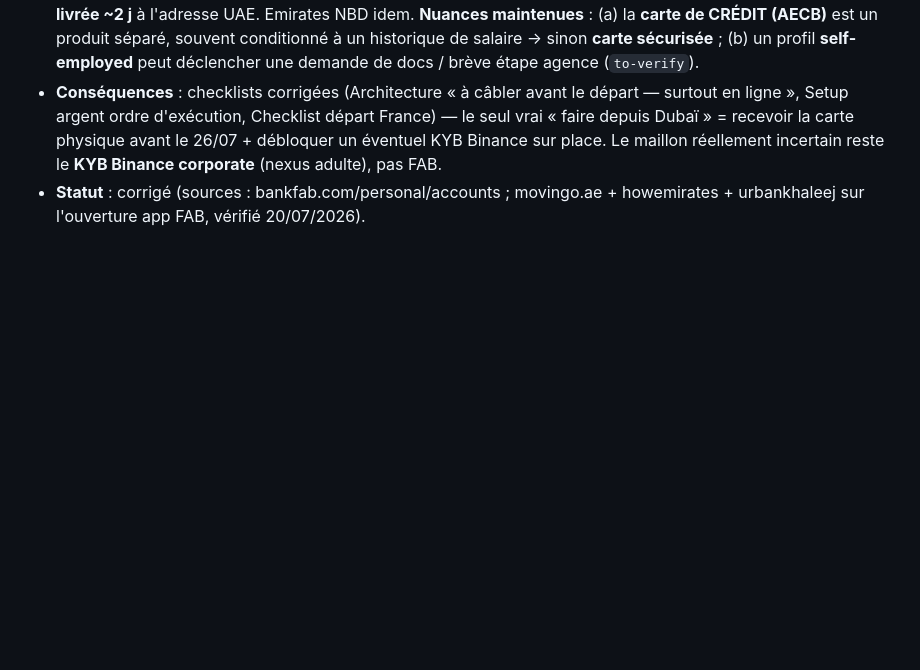
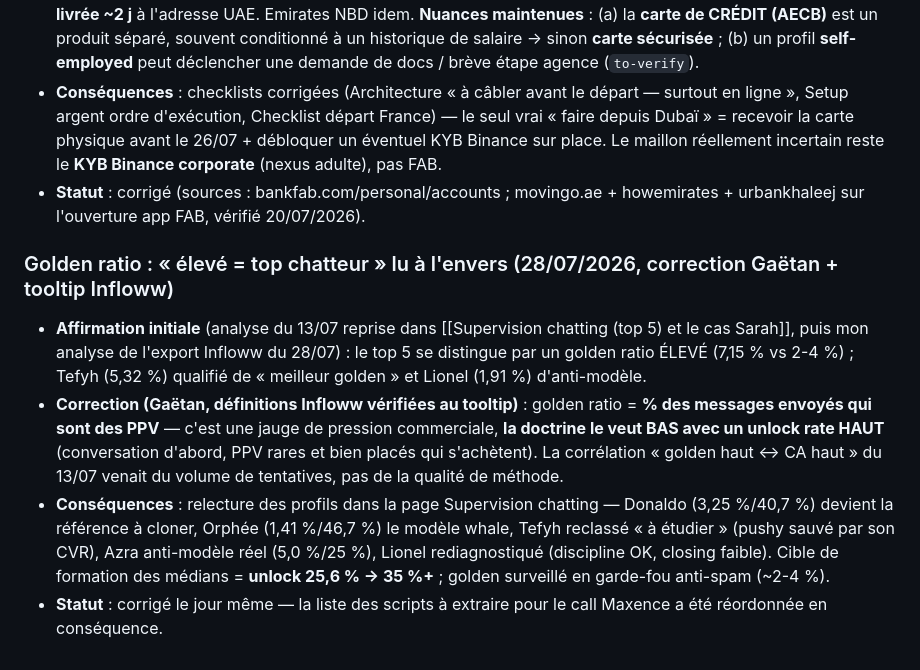
Before and after one commit to gaetanbaudime-dot/Claude-skill, a Markdown page: second-brain/99-Meta/Fact-Check-Log.md, the part around the change. GitHub-like rendering; blank space fills up the shorter version.

```diff
--- a/second-brain/99-Meta/Fact-Check-Log.md
+++ b/second-brain/99-Meta/Fact-Check-Log.md
@@ -157,3 +157,9 @@ Les pages suivantes citent des faits classiques non re-vérifiés en ligne penda
 - **Correction (recherche web sourcée)** : **faux**. FAB s'ouvre **100 % en ligne via l'app FAB Mobile** avec **Emirates ID + selfie/liveness** → compte actif sous **24-48 h**, **carte de débit numérique immédiate**, **carte physique livrée ~2 j** à l'adresse UAE. Emirates NBD idem. **Nuances maintenues** : (a) la **carte de CRÉDIT (AECB)** est un produit séparé, souvent conditionné à un historique de salaire → sinon **carte sécurisée** ; (b) un profil **self-employed** peut déclencher une demande de docs / brève étape agence (`to-verify`).
 - **Conséquences** : checklists corrigées (Architecture « à câbler avant le départ — surtout en ligne », Setup argent ordre d'exécution, Checklist départ France) — le seul vrai « faire depuis Dubaï » = recevoir la carte physique avant le 26/07 + débloquer un éventuel KYB Binance sur place. Le maillon réellement incertain reste le **KYB Binance corporate** (nexus adulte), pas FAB.
 - **Statut** : corrigé (sources : bankfab.com/personal/accounts ; movingo.ae + howemirates + urbankhaleej sur l'ouverture app FAB, vérifié 20/07/2026).
+
+### Golden ratio : « élevé = top chatteur » lu à l'envers (28/07/2026, correction Gaëtan + tooltip Infloww)
+- **Affirmation initiale** (analyse du 13/07 reprise dans [[Supervision chatting (top 5) et le cas Sarah]], puis mon analyse de l'export Infloww du 28/07) : le top 5 se distingue par un golden ratio ÉLEVÉ (7,15 % vs 2-4 %) ; Tefyh (5,32 %) qualifié de « meilleur golden » et Lionel (1,91 %) d'anti-modèle.
+- **Correction (Gaëtan, définitions Infloww vérifiées au tooltip)** : golden ratio = **% des messages envoyés qui sont des PPV** — c'est une jauge de pression commerciale, **la doctrine le veut BAS avec un unlock rate HAUT** (conversation d'abord, PPV rares et bien placés qui s'achètent). La corrélation « golden haut ↔ CA haut » du 13/07 venait du volume de tentatives, pas de la qualité de méthode.
+- **Conséquences** : relecture des profils dans la page Supervision chatting — Donaldo (3,25 %/40,7 %) devient la référence à cloner, Orphée (1,41 %/46,7 %) le modèle whale, Tefyh reclassé « à étudier » (pushy sauvé par son CVR), Azra anti-modèle réel (5,0 %/25 %), Lionel rediagnostiqué (discipline OK, closing faible). Cible de formation des médians = **unlock 25,6 % → 35 %+** ; golden surveillé en garde-fou anti-spam (~2-4 %).
+- **Statut** : corrigé le jour même — la liste des scripts à extraire pour le call Maxence a été réordonnée en conséquence.
```
Also changed, not shown: second-brain/96-Opérations LTP/Supervision chatting (top 5) et le cas Sarah.md (+14 -2 lines).
